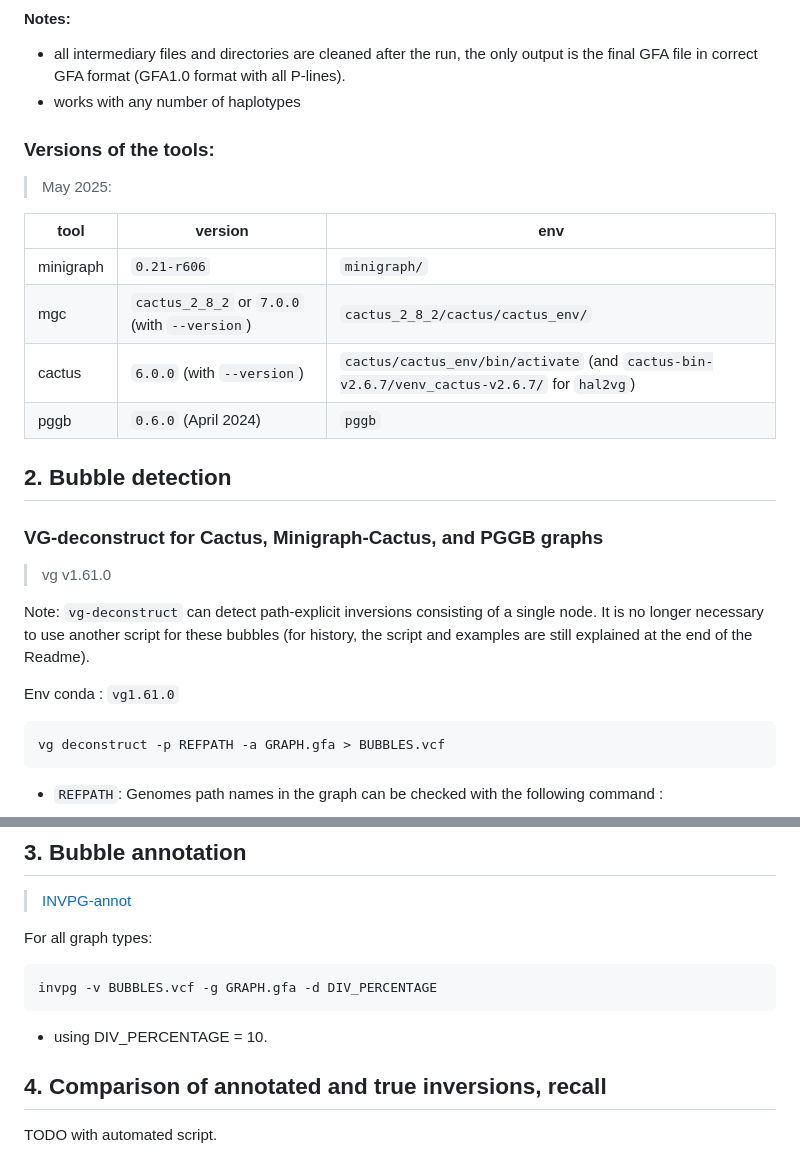
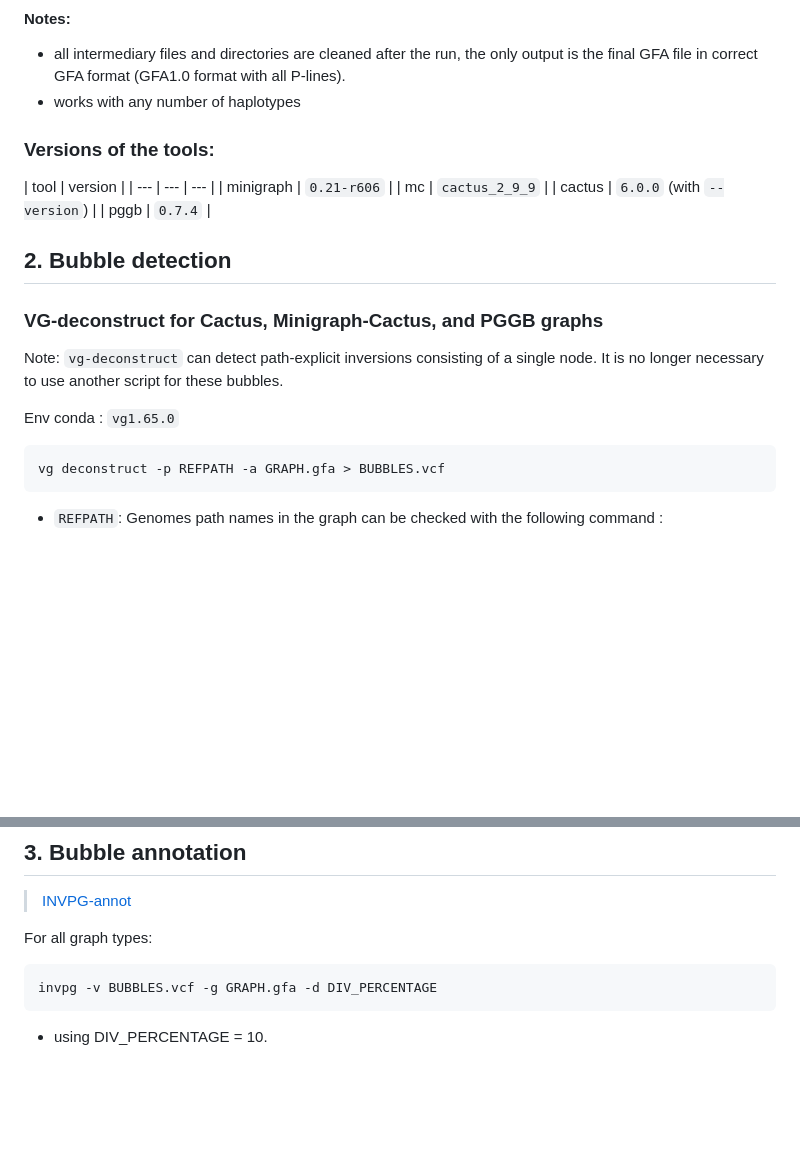
Before and after one commit to SandraLouise/INVPG_annot_paper, a Markdown page: expes/README.md, 2 parts joined by grey strips. Drawn GitHub-style; blank space fills up the shorter version.

Commit message:
tools version fix

````diff
--- a/expes/README.md
+++ b/expes/README.md
@@ -41,32 +41,23 @@ sbatch build_[tool]_graph.sh <INPUT_FILE> <FINAL_GFA>
 - works with any number of haplotypes
 
 
-
-
 ### Versions of the tools:
 
-> May 2025:
-
-| tool | version | env |
+| tool | version |
 | --- | --- | --- |
-| minigraph | `0.21-r606` | `minigraph/`|
-| mgc | `cactus_2_8_2` or `7.0.0` (with `--version`) | `cactus_2_8_2/cactus/cactus_env/`|
-| cactus | `6.0.0` (with `--version`)  | `cactus/cactus_env/bin/activate` (and `cactus-bin-v2.6.7/venv_cactus-v2.6.7/` for `hal2vg`) |
-| pggb | `0.6.0` (April 2024) | `pggb`|
-
-
-
+| minigraph | `0.21-r606` |
+| mc | `cactus_2_9_9` |
+| cactus | `6.0.0` (with `--version`)  |
+| pggb | `0.7.4` |
 
 
 ## 2. Bubble detection
 
 ### VG-deconstruct for Cactus, Minigraph-Cactus, and PGGB graphs
 
-> vg v1.61.0
+Note: `vg-deconstruct` can detect path-explicit inversions consisting of a single node. It is no longer necessary to use another script for these bubbles.
 
-Note: `vg-deconstruct` can detect path-explicit inversions consisting of a single node. It is no longer necessary to use another script for these bubbles (for history, the script and examples are still explained at the end of the Readme).
-
-Env conda : `vg1.61.0`
+Env conda : `vg1.65.0`
 
 ```bash
 vg deconstruct -p REFPATH -a GRAPH.gfa > BUBBLES.vcf
@@ -112,7 +103,3 @@ invpg -v BUBBLES.vcf -g GRAPH.gfa -d DIV_PERCENTAGE
 ```
 
 - using DIV_PERCENTAGE = 10.
-
-## 4. Comparison of annotated and true inversions, recall
-
-TODO with automated script.
````
